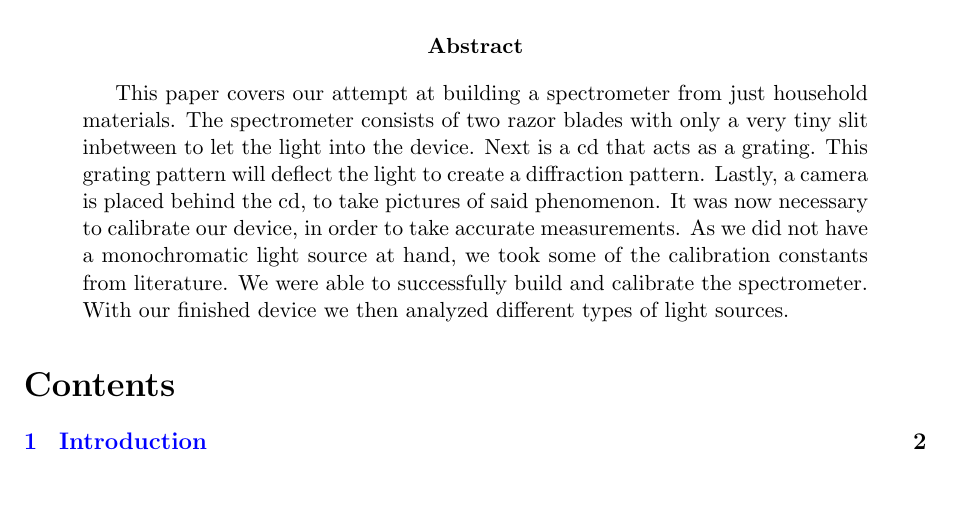
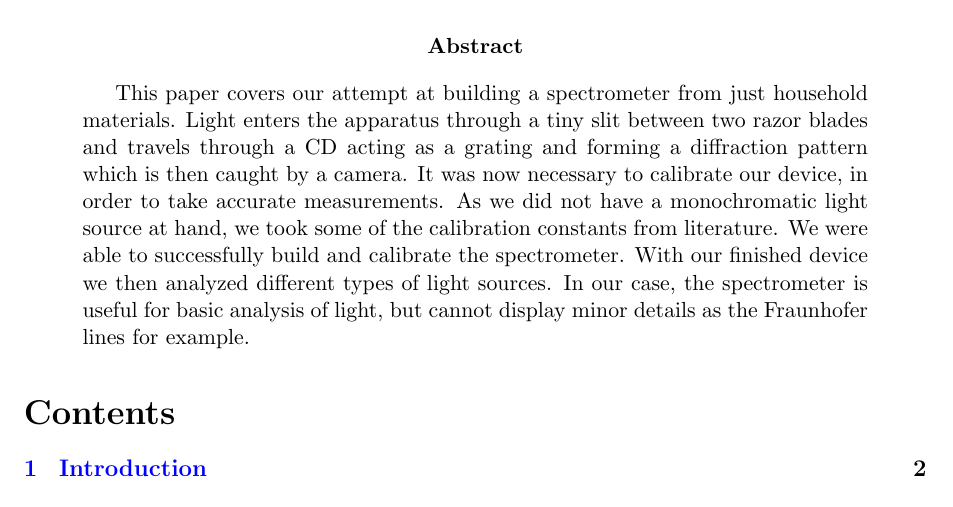
Before and after one commit to Noothless/Do-it-yourself-Spectrometer, a LaTeX paper (report/270323_Noa-Sendlhofer_Christian-Leser_spectrometer.tex): part of page 1 of 12, cut so that both start at the same text. Compiled offline with pdfLaTeX.

Commit message:
Abstract

```diff
--- a/report/270323_Noa-Sendlhofer_Christian-Leser_spectrometer.tex
+++ b/report/270323_Noa-Sendlhofer_Christian-Leser_spectrometer.tex
@@ -34,15 +34,21 @@
 
 \maketitle
 
+
+    % The spectrometer consists of two razor blades with only a very tiny slit inbetween to let the light
+    % into the device. Next is a cd that acts as a grating. This grating pattern will deflect the light to create
+    % a diffraction pattern. Lastly, a camera is placed behind the cd, to take pictures of said phenomenon.
+
+
 \begin{abstract}
     This paper covers our attempt at building a spectrometer from just household materials.
-    The spectrometer consists of two razor blades with only a very tiny slit inbetween to let the light
-    into the device. Next is a cd that acts as a grating. This grating pattern will deflect the light to create
-    a diffraction pattern. Lastly, a camera is placed behind the cd, to take pictures of said phenomenon.
+    Light enters the apparatus through a tiny slit between two razor blades and travels through
+    a CD acting as a grating and forming a diffraction pattern which is then caught by a camera.
     It was now necessary to calibrate our device, in order to take accurate measurements. As we did not have a
     monochromatic light source at hand, we took some of the calibration constants from literature.
     We were able to successfully build and calibrate the spectrometer. With our finished device we then analyzed
-    different types of light sources.
+    different types of light sources. In our case, the spectrometer is useful for basic analysis of light,
+    but cannot display minor details as the Fraunhofer lines for example.
 \end{abstract}
 
 \tableofcontents
```
